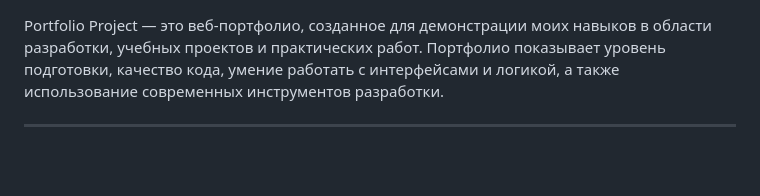
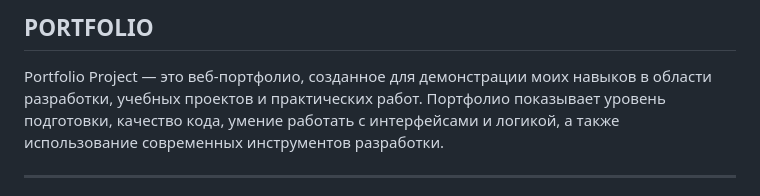
Before and after one commit to diakn08/my-portfolio, a Markdown page: README.md, the part around one of its changes. Rendered like a GitHub page; blank space fills up the shorter version.

Commit message:
Enhance README with project title and details
Added project title and improved project description.

```diff
--- a/README.md
+++ b/README.md
@@ -1,4 +1,5 @@
-
+PORTFOLIO
+-
 
 Portfolio Project — это веб-портфолио, созданное для демонстрации моих навыков в области разработки, учебных проектов и практических работ.
 Портфолио показывает уровень подготовки, качество кода, умение работать с интерфейсами и логикой, а также использование современных инструментов разработки.
```
Also changed, not shown: other parts of README.md (+9 -0 lines).
